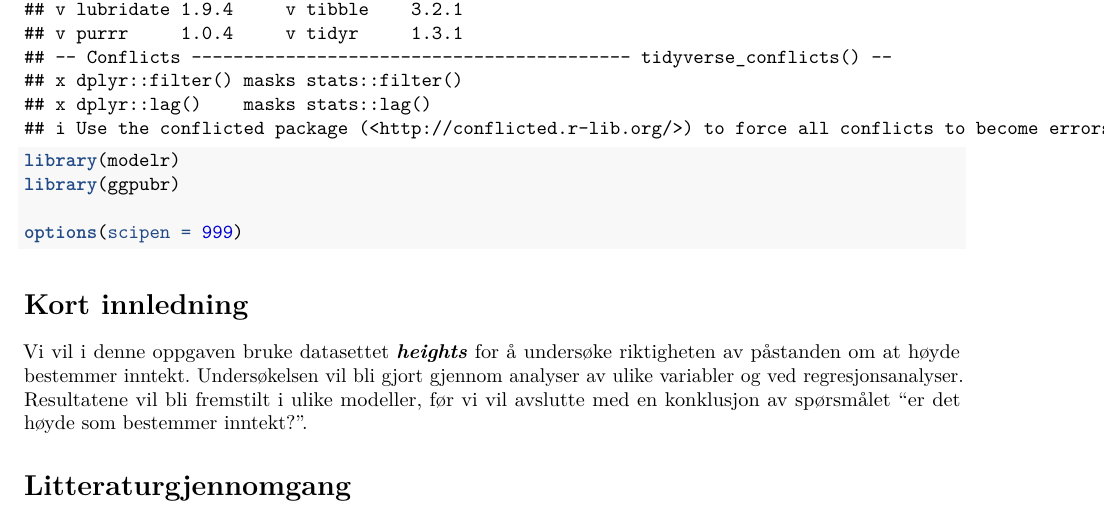
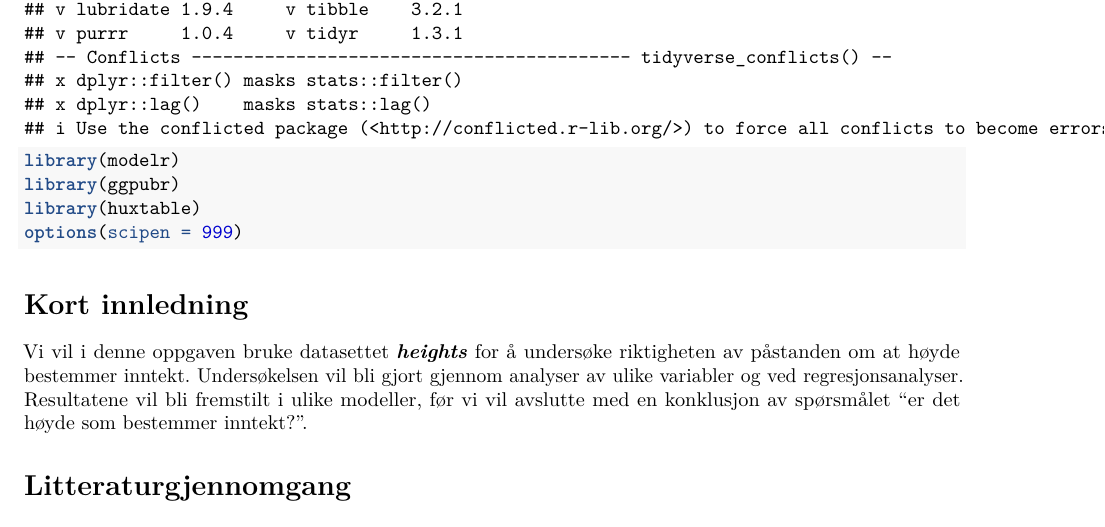
Before and after one commit to thibik/Ass2H21_TK, an R Markdown document (Assginment2.Rmd): part of page 1 of 6, cut so that both start at the same text. Rendered offline with R 4.5, knitr and Pandoc, then LaTeX, with nearby package versions.

Commit message:
delete and add huxtable

````diff
--- a/Assginment2.Rmd
+++ b/Assginment2.Rmd
@@ -13,7 +13,7 @@ library(tinytex)
 library(tidyverse)
 library(modelr)
 library(ggpubr)
-
+library(huxtable)
 options(scipen = 999)
 ```
 
````
